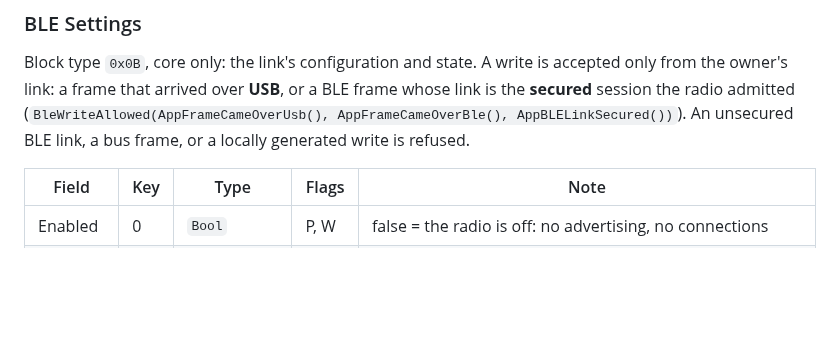
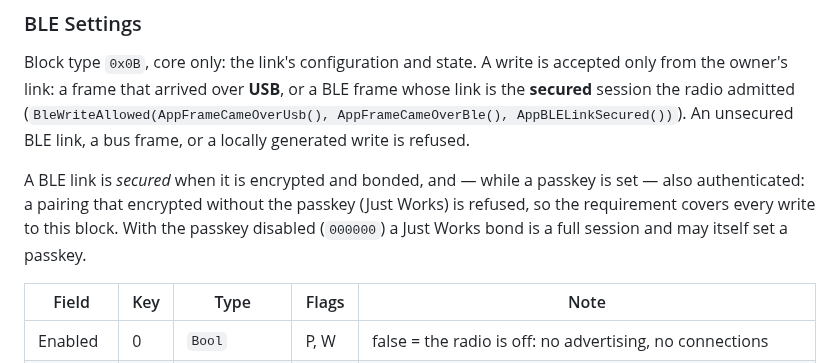
Before and after one commit to AkyirrDFaux/tamu, a Markdown page: Docs/Services/App Interface.md, the part around the change. Rendered like a GitHub page; blank space fills up the shorter version.

Commit message:
docs: define when a BLE link counts as secured for BLE Settings writes

```diff
--- a/Docs/Services/App Interface.md
+++ b/Docs/Services/App Interface.md
@@ -28,6 +28,8 @@ For Wi-Fi only devices (planned; not implemented). The device connects as a clie
 ### BLE Settings
 Block type `0x0B`, core only: the link's configuration and state. A write is accepted only from the owner's link: a frame that arrived over **USB**, or a BLE frame whose link is the **secured** session the radio admitted (`BleWriteAllowed(AppFrameCameOverUsb(), AppFrameCameOverBle(), AppBLELinkSecured())`). An unsecured BLE link, a bus frame, or a locally generated write is refused.
 
+A BLE link is *secured* when it is encrypted and bonded, and — while a passkey is set — also authenticated: a pairing that encrypted without the passkey (Just Works) is refused, so the requirement covers every write to this block. With the passkey disabled (`000000`) a Just Works bond is a full session and may itself set a passkey.
+
 | Field | Key | Type | Flags | Note |
 | --- | --- | --- | --- | --- |
 | Enabled | 0 | `Bool` | P, W | false = the radio is off: no advertising, no connections |
```
